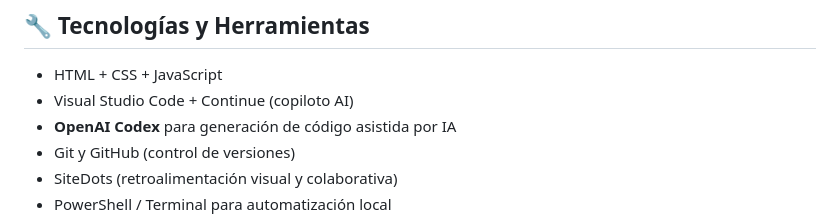
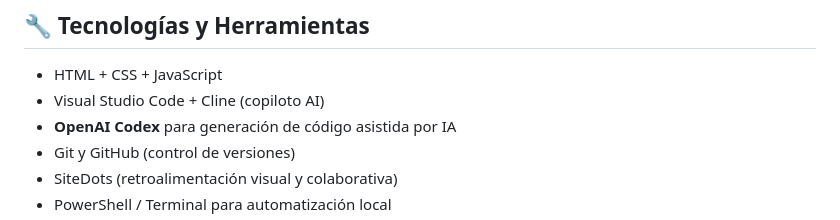
Before and after one commit to Nath1978/sitio_web_roger, a Markdown page: README.md, the part around the change. Drawn GitHub-style.

Commit message:
cambiar Continue

```diff
--- a/README.md
+++ b/README.md
@@ -7,7 +7,7 @@ Este proyecto tiene como objetivo desarrollar un sitio web ecológico, elegante
 ## 🔧 Tecnologías y Herramientas
 
 - HTML + CSS + JavaScript
-- Visual Studio Code + Continue (copiloto AI)
+- Visual Studio Code + Cline (copiloto AI)
 - **OpenAI Codex** para generación de código asistida por IA
 - Git y GitHub (control de versiones)
 - SiteDots (retroalimentación visual y colaborativa)
```
